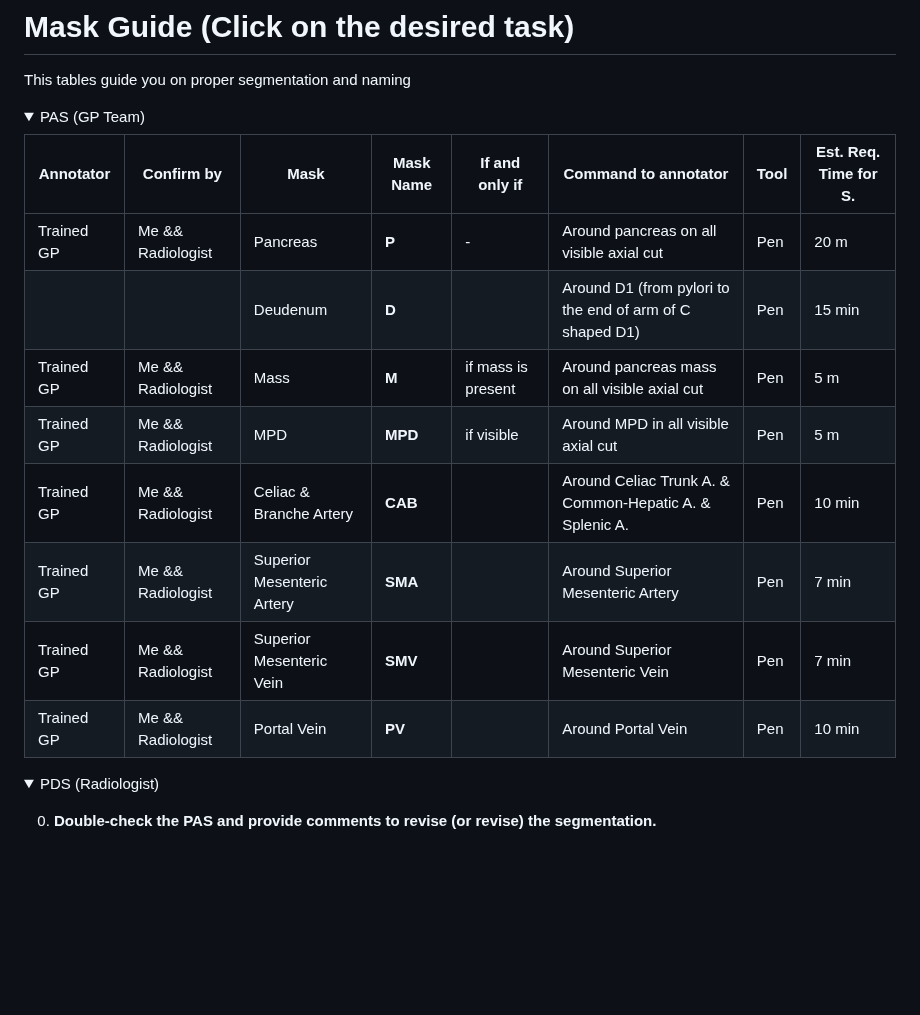
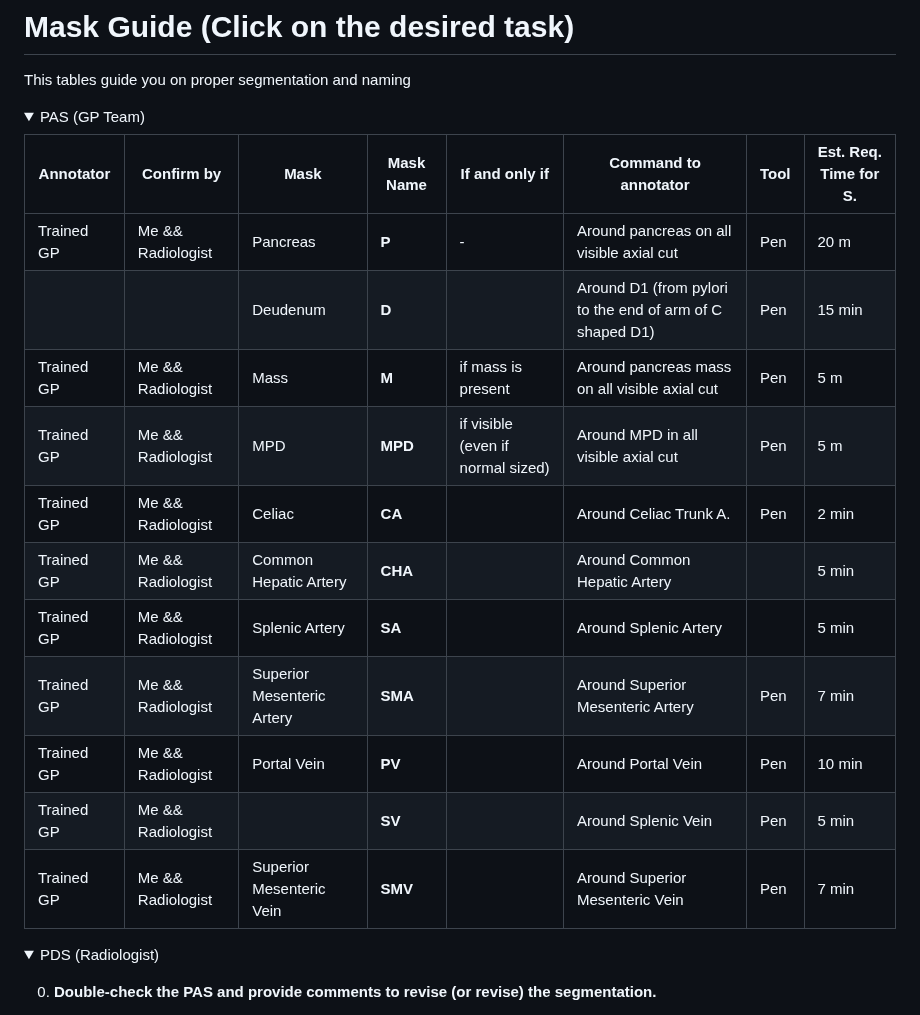
Before and after one commit to Sdamirsa/PanCanAID, a Markdown page: For Team/PanCanAID_2024_Guide/Segmentation_Guide.md, the part around one of its changes. GitHub-like rendering; folded sections open; blank space fills up the shorter version.

```diff
--- a/For Team/PanCanAID_2024_Guide/Segmentation_Guide.md
+++ b/For Team/PanCanAID_2024_Guide/Segmentation_Guide.md
@@ -20,16 +20,21 @@ This tables guide you on proper segmentation and naming
 <details>
 <summary> PAS (GP Team) </summary>
 
-| Annotator  | Confirm by        | Mask                       | **Mask Name** | If and only if     | Command to annotator                                     | Tool | Est. Req. Time for S. |
-| ---------- | ----------------- | -------------------------- | ------------- | ------------------ | -------------------------------------------------------- | ---- | --------------------- |
-| Trained GP | Me && Radiologist | Pancreas                   | **P**         | -                  | Around pancreas on all visible axial cut                 | Pen  | 20 m                  |
-|            |                   | Deudenum                   | **D**         |                    | Around D1 (from pylori to the end of arm of C shaped D1) | Pen  | 15 min                |
-| Trained GP | Me && Radiologist | Mass                       | **M**         | if mass is present | Around pancreas mass on all visible axial cut            | Pen  | 5 m                   |
-| Trained GP | Me && Radiologist | MPD                        | **MPD**       | if visible    | Around MPD in all visible axial cut                      | Pen  | 5 m                   |
-| Trained GP | Me && Radiologist | Celiac  & Branche Artery   | **CAB**       |                    | Around Celiac Trunk A. & Common-Hepatic A. & Splenic A.  | Pen  | 10 min                |
-| Trained GP | Me && Radiologist | Superior Mesenteric Artery | **SMA**       |                    | Around Superior Mesenteric Artery                        | Pen  | 7 min                 |
-| Trained GP | Me && Radiologist | Superior Mesenteric Vein   | **SMV**       |                    | Around Superior Mesenteric Vein                          | Pen  | 7 min                 |
-| Trained GP | Me && Radiologist | Portal Vein                | **PV**        |                    | Around Portal Vein                                       | Pen  | 10 min                |
+
+| Annotator  | Confirm by        | Mask                       | **Mask Name** | If and only if                    | Command to annotator                                     | Tool | Est. Req. Time for S. |
+| ---------- | ----------------- | -------------------------- | ------------- | --------------------------------- | -------------------------------------------------------- | ---- | --------------------- |
+| Trained GP | Me && Radiologist | Pancreas                   | **P**         | -                                 | Around pancreas on all visible axial cut                 | Pen  | 20 m                  |
+|            |                   | Deudenum                   | **D**         |                                   | Around D1 (from pylori to the end of arm of C shaped D1) | Pen  | 15 min                |
+| Trained GP | Me && Radiologist | Mass                       | **M**         | if mass is present                | Around pancreas mass on all visible axial cut            | Pen  | 5 m                   |
+| Trained GP | Me && Radiologist | MPD                        | **MPD**       | if visible (even if normal sized) | Around MPD in all visible axial cut                      | Pen  | 5 m                   |
+| Trained GP | Me && Radiologist | Celiac                     | **CA**        |                                   | Around Celiac Trunk A.                                   | Pen  | 2 min                 |
+| Trained GP | Me && Radiologist | Common Hepatic Artery      | **CHA**       |                                   | Around Common Hepatic Artery                             |      | 5 min                 |
+| Trained GP | Me && Radiologist | Splenic Artery             | **SA**        |                                   | Around Splenic Artery                                    |      | 5 min                 |
+| Trained GP | Me && Radiologist | Superior Mesenteric Artery | **SMA**       |                                   | Around Superior Mesenteric Artery                        | Pen  | 7 min                 |
+| Trained GP | Me && Radiologist | Portal Vein                | **PV**        |                                   | Around Portal Vein                                       | Pen  | 10 min                |
+| Trained GP | Me && Radiologist |                            | **SV**        |                                   | Around Splenic Vein                                      | Pen  | 5 min                 |
+| Trained GP | Me && Radiologist | Superior Mesenteric Vein   | **SMV**       |                                   | Around Superior Mesenteric Vein                          | Pen  | 7 min                 |
+
 
 </details>
 
```
Also changed, not shown: other parts of For Team/PanCanAID_2024_Guide/Segmentation_Guide.md (+1 -1 lines).
